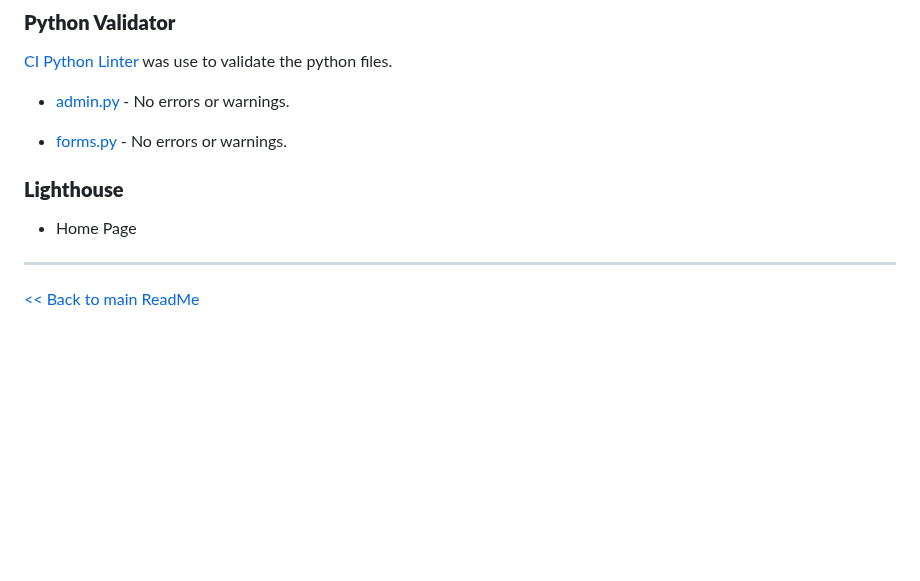
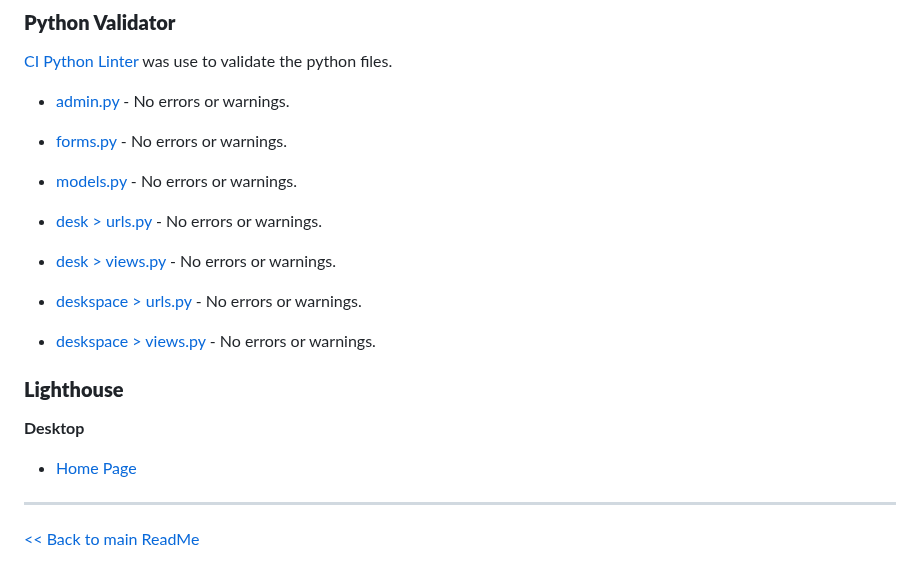
Before and after one commit to Shida18719/desk-hq, a Markdown page: testing.md, the part around the change. GitHub-like rendering; blank space fills up the shorter version.

Commit message:
Add validations images contents

```diff
--- a/testing.md
+++ b/testing.md
@@ -264,13 +264,24 @@ However `new` is used to access the markerClusterer with the CDN.
 
 * [forms.py](./READMEimages/python-validation-forms.png) - No errors or warnings.
 
+* [models.py](./READMEimages/python-validation-.png) - No errors or warnings.
+
+* [desk > urls.py](./READMEimages/python-validation-desk-urls.png) - No errors or warnings.
+
+* [desk > views.py](./READMEimages/python-validation-desk-views.png) - No errors or warnings.
+
+* [deskspace > urls.py](./READMEimages/python-validation-deskspace-urls.png) - No errors or warnings.
+
+* [deskspace > views.py](./READMEimages/python-validation-deskspace-views.png) - No errors or warnings.
+
 
 
 
 ### **Lighthouse**
 
-* Home Page
+**Desktop**
 
+* [Home Page](./READMEimages/lighthouse-home-page.png)
 
 
 - - -
```
